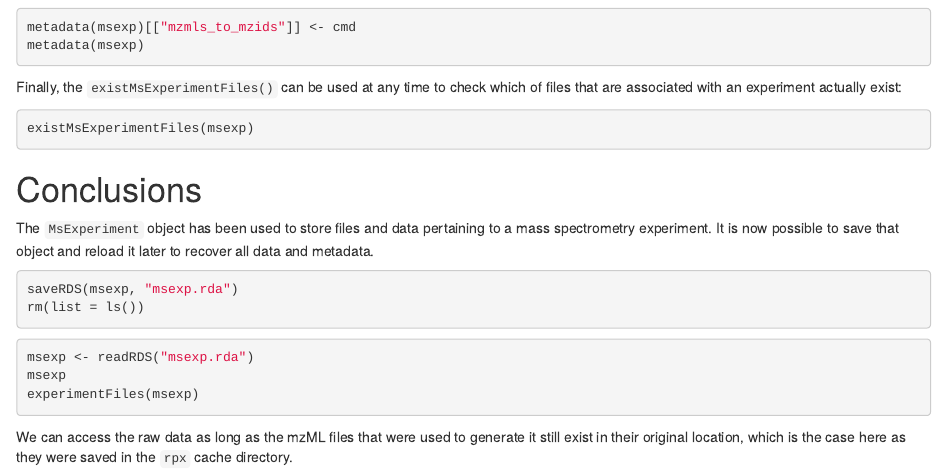
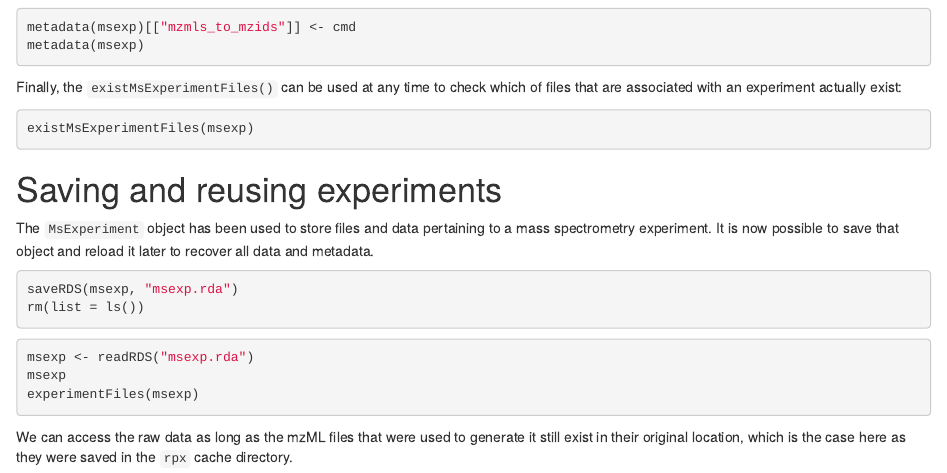
Before and after one commit to rformassspectrometry/MsExperiment, an R Markdown document (vignettes/MsExperiment.Rmd): the page in a window 1100 px wide, from 2780 px down. Rendered offline with R 4.5, knitr and Pandoc, with nearby package versions; drawn as R Markdown's standard HTML page in place of the format the file asks for; some code elsewhere in the file could not run offline; common packages that the code uses without loading them are loaded.

Commit message:
docs: rename ccl section

````diff
--- a/vignettes/MsExperiment.Rmd
+++ b/vignettes/MsExperiment.Rmd
@@ -222,7 +222,7 @@ exist:
 existMsExperimentFiles(msexp)
 ```
 
-# Conclusions
+# Saving and reusing experiments
 
 The `MsExperiment` object has been used to store files and data
 pertaining to a mass spectrometry experiment. It is now possible to
````
